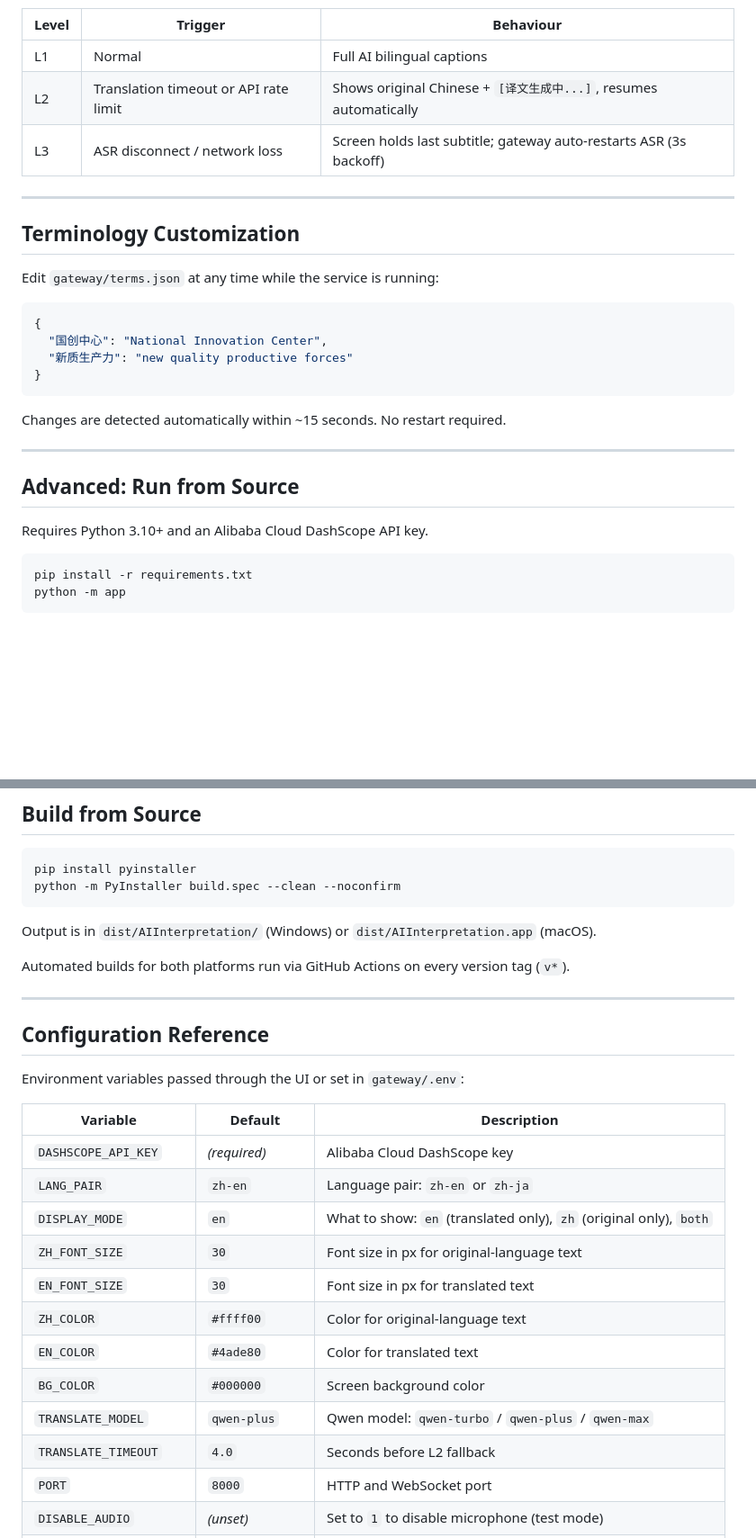
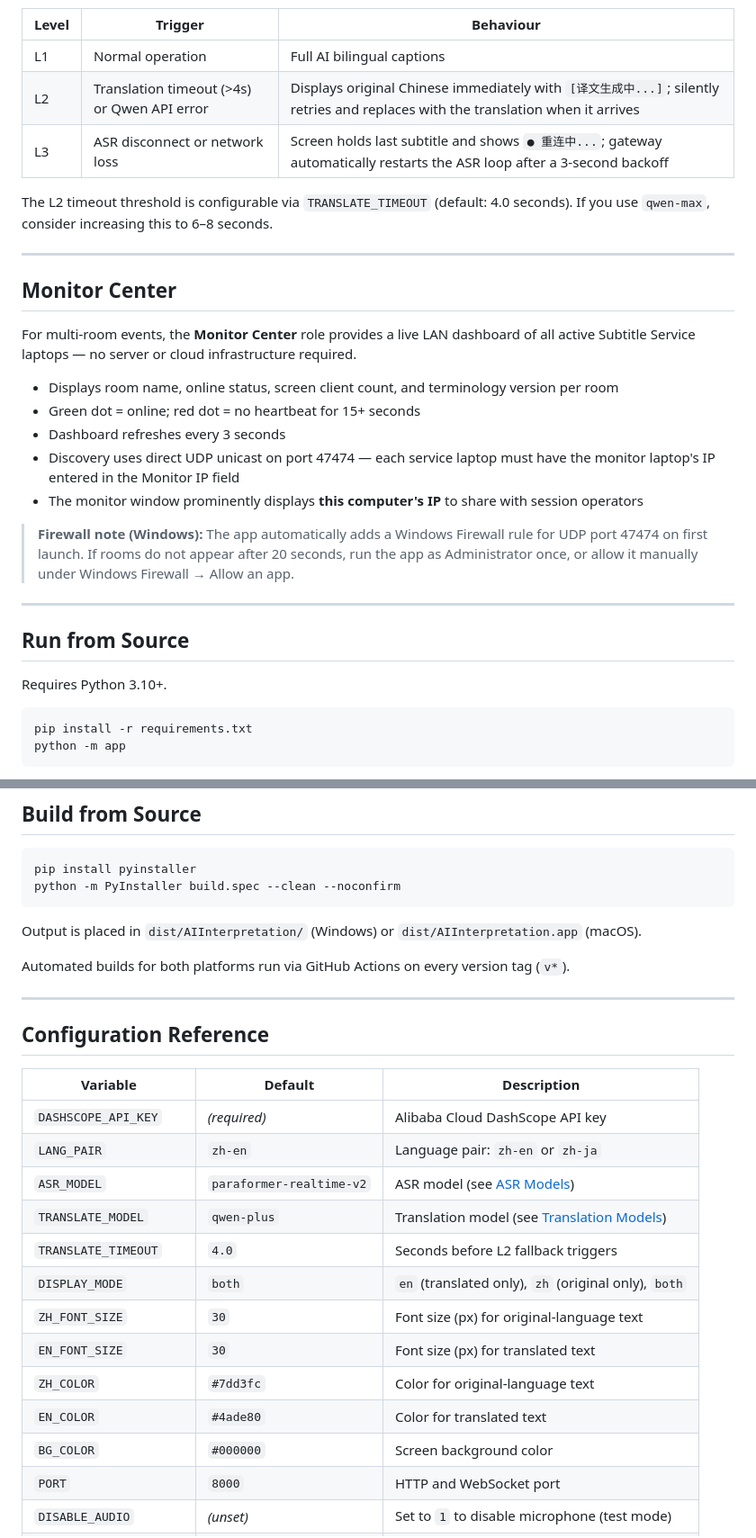
Before and after one commit to chingyutseng0715/SyncSubTranslate, a Markdown page: README.md, 2 parts joined by grey strips. Shown at 90% size. GitHub-like rendering; blank space fills up the shorter version.

````diff
--- a/README.md
+++ b/README.md
@@ -98,28 +147,31 @@ New accounts receive ¥200–500 in free credits, which is more than enough for
 
 | Level | Trigger | Behaviour |
 |-------|---------|-----------|
-| L1 | Normal | Full AI bilingual captions |
-| L2 | Translation timeout or API rate limit | Shows original Chinese + `[译文生成中...]`, resumes automatically |
-| L3 | ASR disconnect / network loss | Screen holds last subtitle; gateway auto-restarts ASR (3s backoff) |
+| L1 | Normal operation | Full AI bilingual captions |
+| L2 | Translation timeout (>4s) or Qwen API error | Displays original Chinese immediately with `[译文生成中...]`; silently retries and replaces with the translation when it arrives |
+| L3 | ASR disconnect or network loss | Screen holds last subtitle and shows `● 重连中...`; gateway automatically restarts the ASR loop after a 3-second backoff |
+
+The L2 timeout threshold is configurable via `TRANSLATE_TIMEOUT` (default: 4.0 seconds). If you use `qwen-max`, consider increasing this to 6–8 seconds.
 
 ---
 
-## Terminology Customization
+## Monitor Center
 
-Edit `gateway/terms.json` at any time while the service is running:
-```json
-{
-  "国创中心": "National Innovation Center",
-  "新质生产力": "new quality productive forces"
-}
-```
-Changes are detected automatically within ~15 seconds. No restart required.
+For multi-room events, the **Monitor Center** role provides a live LAN dashboard of all active Subtitle Service laptops — no server or cloud infrastructure required.
+
+- Displays room name, online status, screen client count, and terminology version per room
+- Green dot = online; red dot = no heartbeat for 15+ seconds
+- Dashboard refreshes every 3 seconds
+- Discovery uses direct UDP unicast on port 47474 — each service laptop must have the monitor laptop's IP entered in the Monitor IP field
+- The monitor window prominently displays **this computer's IP** to share with session operators
+
+> **Firewall note (Windows):** The app automatically adds a Windows Firewall rule for UDP port 47474 on first launch. If rooms do not appear after 20 seconds, run the app as Administrator once, or allow it manually under Windows Firewall → Allow an app.
 
 ---
 
-## Advanced: Run from Source
+## Run from Source
 
-Requires Python 3.10+ and an Alibaba Cloud DashScope API key.
+Requires Python 3.10+.
 
 ```bash
 pip install -r requirements.txt
@@ -147,7 +199,7 @@ pip install pyinstaller
 python -m PyInstaller build.spec --clean --noconfirm
 ```
 
-Output is in `dist/AIInterpretation/` (Windows) or `dist/AIInterpretation.app` (macOS).
+Output is placed in `dist/AIInterpretation/` (Windows) or `dist/AIInterpretation.app` (macOS).
 
 Automated builds for both platforms run via GitHub Actions on every version tag (`v*`).
 
@@ -155,20 +207,19 @@ Automated builds for both platforms run via GitHub Actions on every version tag
 
 ## Configuration Reference
 
-Environment variables passed through the UI or set in `gateway/.env`:
-
 | Variable | Default | Description |
 |----------|---------|-------------|
-| `DASHSCOPE_API_KEY` | *(required)* | Alibaba Cloud DashScope key |
+| `DASHSCOPE_API_KEY` | *(required)* | Alibaba Cloud DashScope API key |
 | `LANG_PAIR` | `zh-en` | Language pair: `zh-en` or `zh-ja` |
-| `DISPLAY_MODE` | `en` | What to show: `en` (translated only), `zh` (original only), `both` |
-| `ZH_FONT_SIZE` | `30` | Font size in px for original-language text |
-| `EN_FONT_SIZE` | `30` | Font size in px for translated text |
-| `ZH_COLOR` | `#ffff00` | Color for original-language text |
+| `ASR_MODEL` | `paraformer-realtime-v2` | ASR model (see [ASR Models](#asr-models)) |
+| `TRANSLATE_MODEL` | `qwen-plus` | Translation model (see [Translation Models](#translation-models)) |
+| `TRANSLATE_TIMEOUT` | `4.0` | Seconds before L2 fallback triggers |
+| `DISPLAY_MODE` | `both` | `en` (translated only), `zh` (original only), `both` |
+| `ZH_FONT_SIZE` | `30` | Font size (px) for original-language text |
+| `EN_FONT_SIZE` | `30` | Font size (px) for translated text |
+| `ZH_COLOR` | `#7dd3fc` | Color for original-language text |
 | `EN_COLOR` | `#4ade80` | Color for translated text |
 | `BG_COLOR` | `#000000` | Screen background color |
-| `TRANSLATE_MODEL` | `qwen-plus` | Qwen model: `qwen-turbo` / `qwen-plus` / `qwen-max` |
-| `TRANSLATE_TIMEOUT` | `4.0` | Seconds before L2 fallback |
 | `PORT` | `8000` | HTTP and WebSocket port |
 | `DISABLE_AUDIO` | *(unset)* | Set to `1` to disable microphone (test mode) |
 | `PYAUDIO_DEVICE_INDEX` | *(system default)* | Audio input device index |
````
Also changed, not shown: other parts of README.md (+104 -55 lines).
